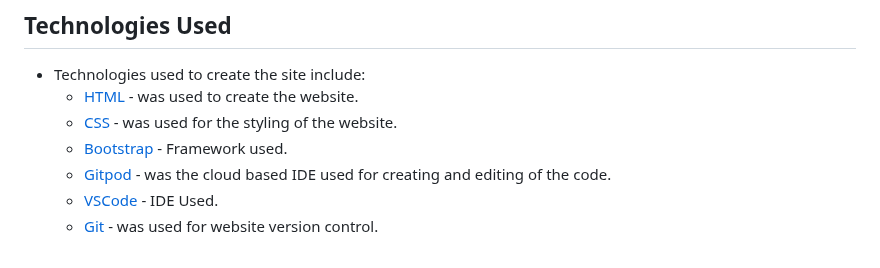
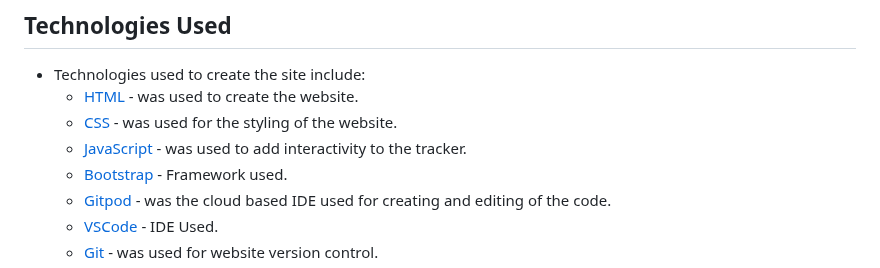
Before and after one commit to TheRealMcCall/Driving-Hours-Tracker, a Markdown page: README.md, the part around the change. GitHub-like rendering.

Commit message:
Docs: update technologies used section to include JavaScript

```diff
--- a/README.md
+++ b/README.md
@@ -58,6 +58,7 @@ By streamlining the process of tracking driving hours, the website aims to reduc
 - Technologies used to create the site include:
     * [HTML](https://developer.mozilla.org/en-US/docs/Web/HTML) - was used to create the website.
     * [CSS](https://developer.mozilla.org/en-US/docs/Web/css) - was used for the styling of the website.
+    * [JavaScript](https://www.w3schools.com/js/) - was used to add interactivity to the tracker.
     * [Bootstrap](https://getbootstrap.com/) - Framework used.
     * [Gitpod](https://gitpod.io/) - was the cloud based IDE used for creating and editing of the code.
     * [VSCode](https://code.visualstudio.com/) - IDE Used.
```
